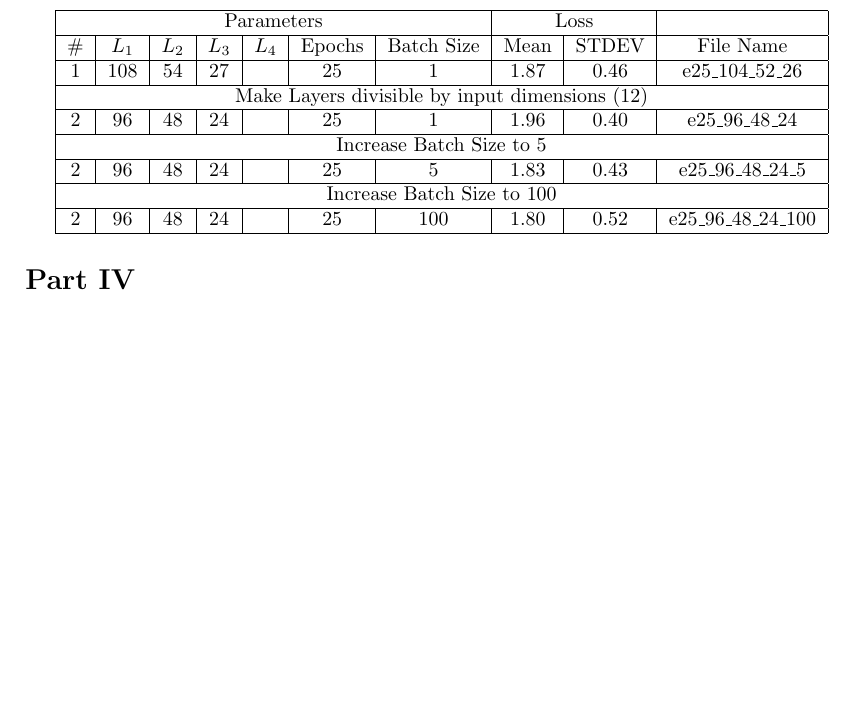
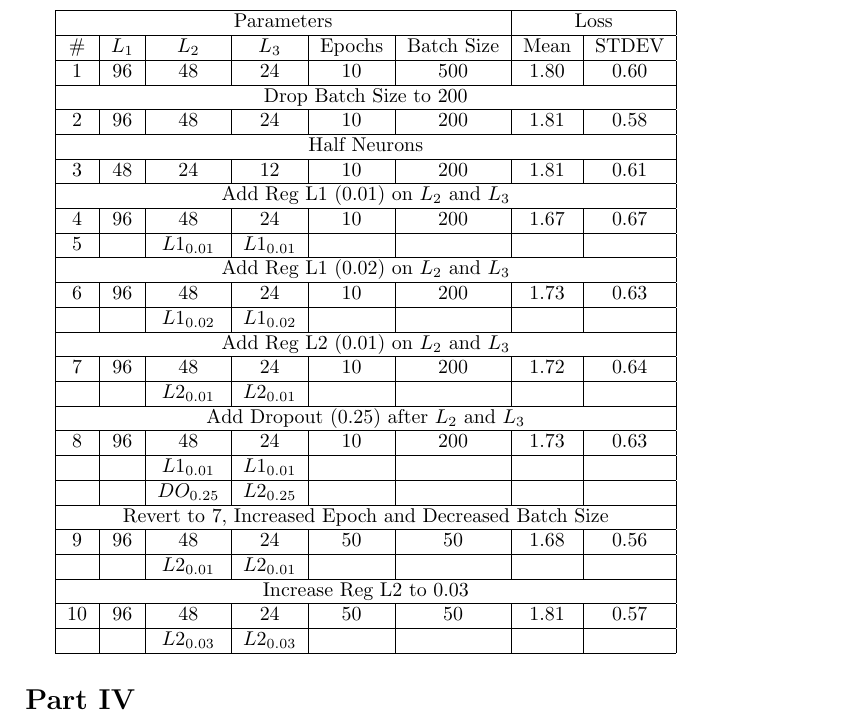
Before and after one commit to Eve-ning/ppshift_ml, a LaTeX document (research_tex/main.tex, which reads research_tex/refinement/neural_network_refinement.tex): part of page 16 of 16, cut so that both start at the same text, the shorter picture padded with empty space. The pictures show the PDF file research_tex/main.pdf that the author committed with the source.

Commit message:
Update new results

```diff
--- a/research_tex/refinement/neural_network_refinement.tex
+++ b/research_tex/refinement/neural_network_refinement.tex
@@ -36,26 +36,36 @@ def model_c():
 
 We will keep it short on the guess and check for neuron layers, here are the results and improvements done.
 
-\begin{tabular}{|c|c|c|c|c|c|c|c|c|c|}
+\begin{tabular}{|c|c|c|c|c|c|c|c|}
 \hline
-\multicolumn{7}{|c|}{Parameters} & \multicolumn{2}{|c|}{Loss} & {} \\
+\multicolumn{6}{|c|}{Parameters} & \multicolumn{2}{|c|}{Loss}  \\
 \hline
-\# & $L_1$ & $L_2$ & $L_3$ & $L_4$ & Epochs & Batch Size & Mean & STDEV & File Name \\
+\# & $L_1$ & $L_2$ & $L_3$ & Epochs & Batch Size & Mean & STDEV \\
 \hline
-1 & 108 & 54 & 27 & {} & 25 & 1 & 1.87 & 0.46 & e25\_104\_52\_26 \\
-\hline
-\multicolumn{10}{|c|}{Make Layers divisible by input dimensions (12)} \\
-\hline
-2 & 96 & 48 & 24 & {} & 25 & 1 & 1.96 & 0.40 & e25\_96\_48\_24 \\
-\hline
-\multicolumn{10}{|c|}{Increase Batch Size to 5} \\
-\hline
-2 & 96 & 48 & 24 & {} & 25 & 5 & 1.83 & 0.43 & e25\_96\_48\_24\_5 \\
-\hline
-\multicolumn{10}{|c|}{Increase Batch Size to 100} \\
-\hline
-2 & 96 & 48 & 24 & {} & 25 & 100 & 1.80 & 0.52 & e25\_96\_48\_24\_100 \\
-\hline
+1 & 96 & 48 & 24 & 10 & 500 & 1.80 & 0.60 \\ \hline
+\multicolumn{8}{|c|}{Drop Batch Size to 200}  \\ \hline
+2 & 96 & 48 & 24 & 10 & 200 & 1.81 & 0.58 \\ \hline
+\multicolumn{8}{|c|}{Half Neurons}  \\ \hline
+3 & 48 & 24 & 12 & 10 & 200 & 1.81 & 0.61 \\ \hline
+\multicolumn{8}{|c|}{Add Reg L1 (0.01) on $L_2$ and $L_3$}  \\ \hline
+4 & 96 & 48 & 24 & 10 & 200 & 1.67 & 0.67  \\ \hline
+5 & {} & $L1_{0.01}$ & $L1_{0.01}$ & {} & {} & {} & {} \\ \hline
+\multicolumn{8}{|c|}{Add Reg L1 (0.02) on $L_2$ and $L_3$}  \\ \hline
+6 & 96 & 48 & 24 & 10 & 200 & 1.73 & 0.63  \\ \hline
+{} & {} & $L1_{0.02}$ & $L1_{0.02}$ & {} & {} & {} & {} \\ \hline
+\multicolumn{8}{|c|}{Add Reg L2 (0.01) on $L_2$ and $L_3$}  \\ \hline
+7 & 96 & 48 & 24 & 10 & 200 & 1.72 & 0.64  \\ \hline
+{} & {} & $L2_{0.01}$ & $L2_{0.01}$ & {} & {} & {} & {} \\ \hline
+\multicolumn{8}{|c|}{Add Dropout (0.25) after $L_2$ and $L_3$}  \\ \hline
+8 & 96 & 48 & 24 & 10 & 200 & 1.73 & 0.63  \\ \hline
+{} & {} & $L1_{0.01}$ & $L1_{0.01}$ & {} & {} & {} & {} \\ \hline
+{} & {} & $DO_{0.25}$ & $L2_{0.25}$ & {} & {} & {} & {} \\ \hline
+\multicolumn{8}{|c|}{Revert to 7, Increased Epoch and Decreased Batch Size}  \\ \hline
+9 & 96 & 48 & 24 & 50 & 50 & 1.68 & 0.56  \\ \hline
+{} & {} & $L2_{0.01}$ & $L2_{0.01}$ & {} & {} & {} & {} \\ \hline
+\multicolumn{8}{|c|}{Increase Reg L2 to 0.03}  \\ \hline
+10 & 96 & 48 & 24 & 50 & 50 & 1.81 & 0.57  \\ \hline
+{} & {} & $L2_{0.03}$ & $L2_{0.03}$ & {} & {} & {} & {} \\ \hline
 \end{tabular}
 
 
```
Also changed, not shown: research_tex/main.pdf.
